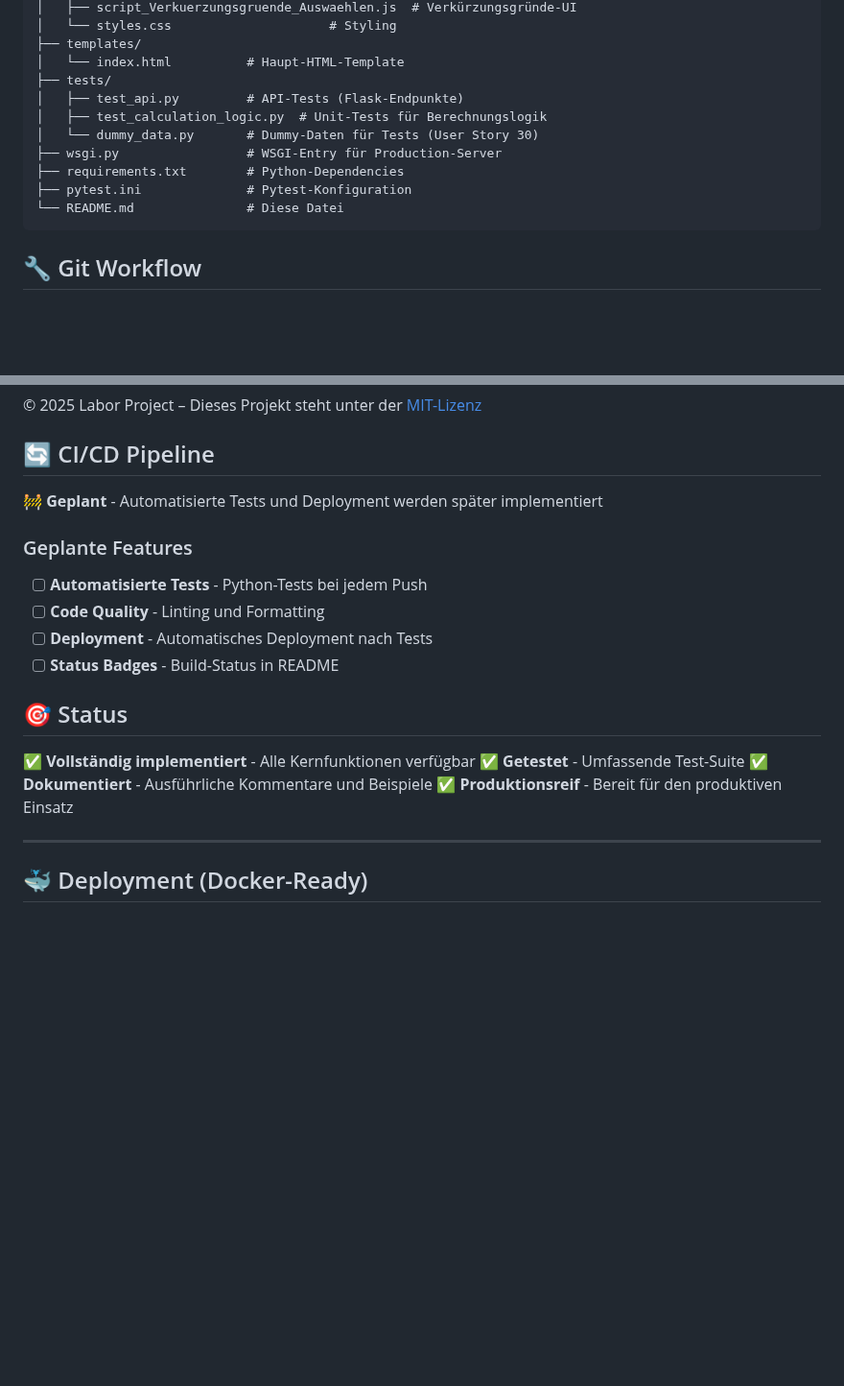
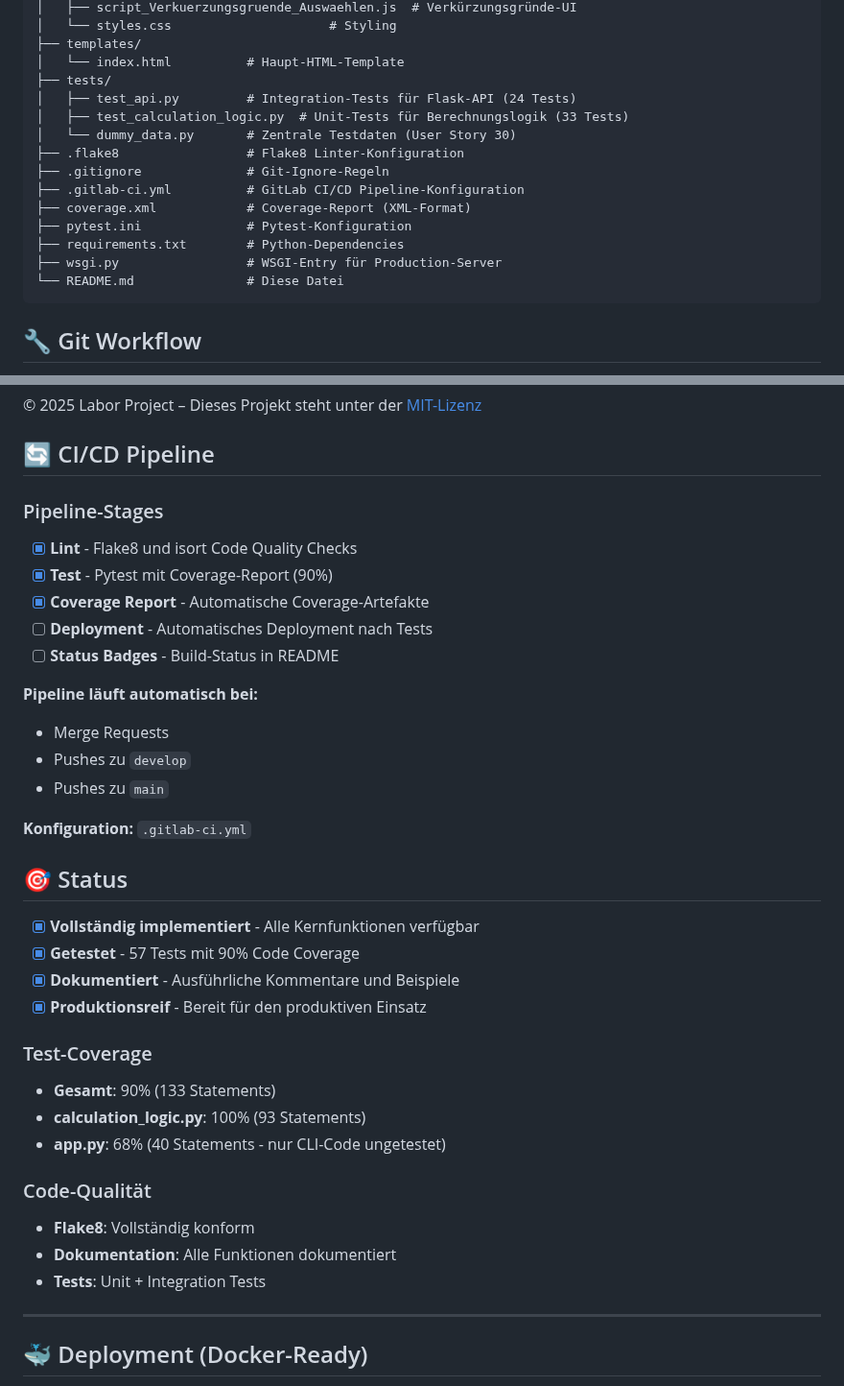
Before and after one commit to rbatmaz69/Teilzeitausbildungsrechner, a Markdown page: README.md, 2 parts joined by grey strips. Shown at 96% size. GitHub-like rendering; blank space fills up the shorter version.

Commit message:
Update README.md with changes in test structure and coverage

````diff
--- a/README.md
+++ b/README.md
@@ -180,12 +180,16 @@ group-04/
 ├── templates/
 │   └── index.html          # Haupt-HTML-Template
 ├── tests/
-│   ├── test_api.py         # API-Tests (Flask-Endpunkte)
-│   ├── test_calculation_logic.py  # Unit-Tests für Berechnungslogik
-│   └── dummy_data.py       # Dummy-Daten für Tests (User Story 30)
+│   ├── test_api.py         # Integration-Tests für Flask-API (24 Tests)
+│   ├── test_calculation_logic.py  # Unit-Tests für Berechnungslogik (33 Tests)
+│   └── dummy_data.py       # Zentrale Testdaten (User Story 30)
+├── .flake8                 # Flake8 Linter-Konfiguration
+├── .gitignore              # Git-Ignore-Regeln
+├── .gitlab-ci.yml          # GitLab CI/CD Pipeline-Konfiguration
+├── coverage.xml            # Coverage-Report (XML-Format)
+├── pytest.ini              # Pytest-Konfiguration
+├── requirements.txt        # Python-Dependencies
 ├── wsgi.py                 # WSGI-Entry für Production-Server
-├── requirements.txt        # Python-Dependencies
-├── pytest.ini              # Pytest-Konfiguration
 └── README.md               # Diese Datei
 ```
 
@@ -246,20 +250,36 @@ Alle Funktionen sind ausführlich dokumentiert mit:
 
 ## 🔄 CI/CD Pipeline
 
-🚧 **Geplant** - Automatisierte Tests und Deployment werden später implementiert
-
-### Geplante Features
-- [ ] **Automatisierte Tests** - Python-Tests bei jedem Push
-- [ ] **Code Quality** - Linting und Formatting
+### Pipeline-Stages
+- [x] **Lint** - Flake8 und isort Code Quality Checks
+- [x] **Test** - Pytest mit Coverage-Report (90%)
+- [x] **Coverage Report** - Automatische Coverage-Artefakte
 - [ ] **Deployment** - Automatisches Deployment nach Tests
 - [ ] **Status Badges** - Build-Status in README
 
+**Pipeline läuft automatisch bei:**
+- Merge Requests
+- Pushes zu `develop`
+- Pushes zu `main`
+
+**Konfiguration:** `.gitlab-ci.yml`
+
 ## 🎯 Status
 
-✅ **Vollständig implementiert** - Alle Kernfunktionen verfügbar
-✅ **Getestet** - Umfassende Test-Suite
-✅ **Dokumentiert** - Ausführliche Kommentare und Beispiele
-✅ **Produktionsreif** - Bereit für den produktiven Einsatz
+- [x] **Vollständig implementiert** - Alle Kernfunktionen verfügbar
+- [x] **Getestet** - 57 Tests mit 90% Code Coverage
+- [x] **Dokumentiert** - Ausführliche Kommentare und Beispiele
+- [x] **Produktionsreif** - Bereit für den produktiven Einsatz
+
+### Test-Coverage
+- **Gesamt**: 90% (133 Statements)
+- **calculation_logic.py**: 100% (93 Statements)
+- **app.py**: 68% (40 Statements - nur CLI-Code ungetestet)
+
+### Code-Qualität
+- **Flake8**: Vollständig konform
+- **Dokumentation**: Alle Funktionen dokumentiert
+- **Tests**: Unit + Integration Tests
 
 ---
 
````
Also changed, not shown: other parts of README.md (+5 -5 lines).
